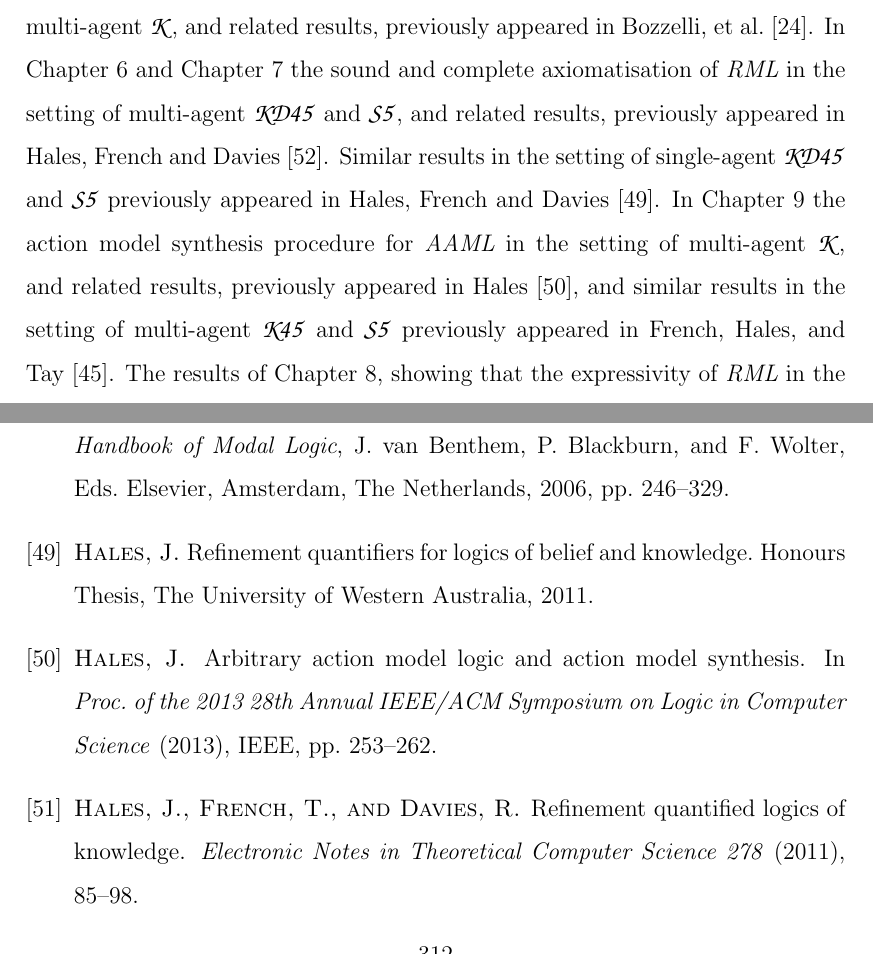
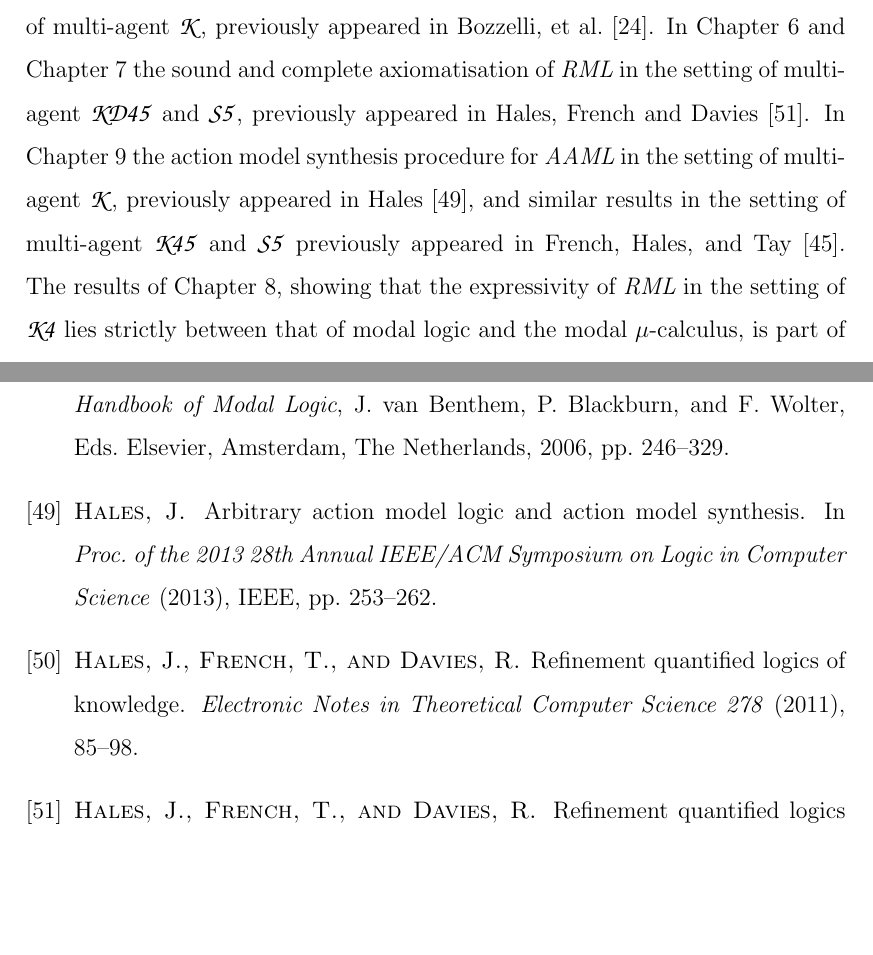
Before and after one commit to jameshales/phd-thesis, a LaTeX thesis (thesis.tex, which reads introduction.tex): two parts of pages 12 and 318 of 322 before the commit and two parts of pages 12 and 317 of 321 after it, joined at a grey line, cut so that both start at the same text, the shorter picture padded with empty space. Compiled offline with pdfLaTeX.

Commit message:
Some minor tweaks.

```diff
--- a/introduction.tex
+++ b/introduction.tex
@@ -65,8 +65,7 @@ In Chapter~\ref{aaml} we introduce the syntax and semantics of \logicAaml{}, and
 Finally in Chapter~\ref{conclusion} we summarise our results, and outline on-going work and open questions.
 
 Many of the results presented here have been previously published elsewhere.
-In Chapter~\ref{rml-k} the sound and complete axiomatisation of \logicRml{} in the setting of multi-agent \classK{}, and related results, previously appeared in Bozzelli, et al.~\cite{bozzelli:2014b}.
-In Chapter~\ref{rml-kd45} and Chapter~\ref{rml-s5} the sound and complete axiomatisation of \logicRml{} in the setting of multi-agent \classKD{} and \classS{}, and related results, previously appeared in Hales, French and Davies~\cite{hales:2012}.
-Similar results in the setting of single-agent \classKD{} and \classS{} previously appeared in Hales, French and Davies~\cite{hales:2011a}.
-In Chapter~\ref{aaml} the action model synthesis procedure for \logicAaml{} in the setting of multi-agent \classK{}, and related results, previously appeared in Hales~\cite{hales:2013}, and similar results in the setting of multi-agent \classKFF{} and \classS{} previously appeared in French, Hales, and Tay~\cite{hales:2014}.
+In Chapter~\ref{rml-k} the sound and complete axiomatisation of \logicRml{} in the setting of multi-agent \classK{}, previously appeared in Bozzelli, et al.~\cite{bozzelli:2014b}.
+In Chapter~\ref{rml-kd45} and Chapter~\ref{rml-s5} the sound and complete axiomatisation of \logicRml{} in the setting of multi-agent \classKD{} and \classS{}, previously appeared in Hales, French and Davies~\cite{hales:2012}.
+In Chapter~\ref{aaml} the action model synthesis procedure for \logicAaml{} in the setting of multi-agent \classK{}, previously appeared in Hales~\cite{hales:2013}, and similar results in the setting of multi-agent \classKFF{} and \classS{} previously appeared in French, Hales, and Tay~\cite{hales:2014}.
 The results of Chapter~\ref{rml-k4}, showing that the expressivity of \logicRml{} in the setting of \classKF{} lies strictly between that of modal logic and the modal $\mu$-calculus, is part of unpublished joint work with Tim French and Sophie Pinchinat.
```
Also changed, not shown: aaml-k.tex (+2 -2 lines).
